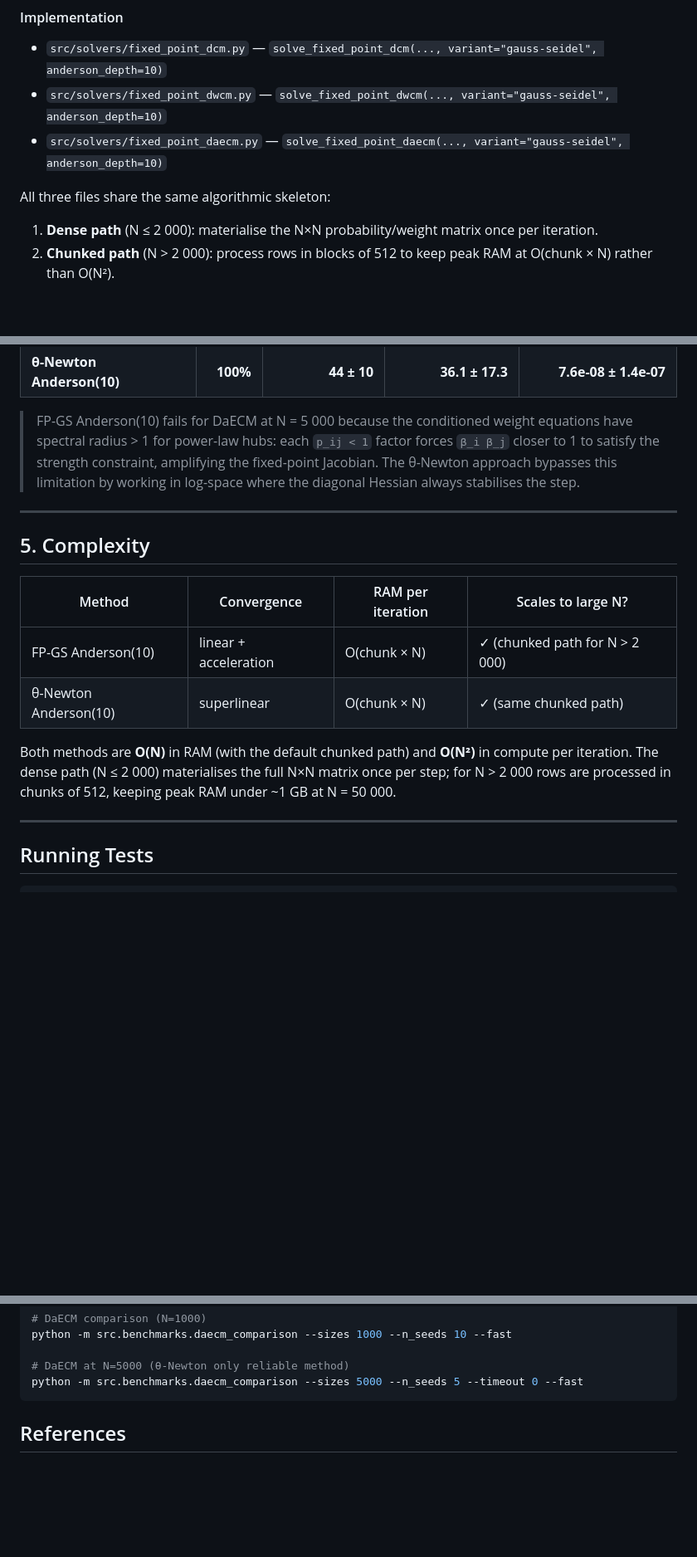
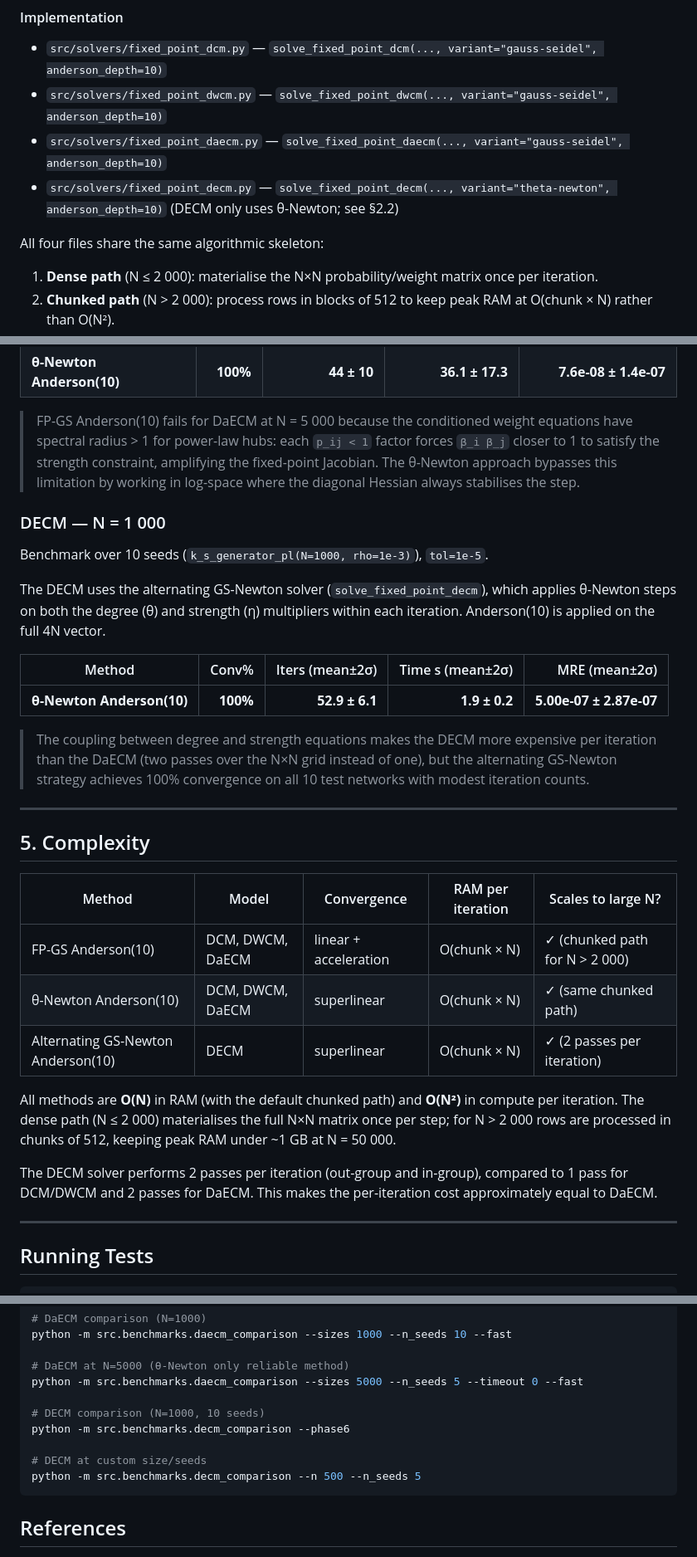
Before and after one commit to fabiosaracco/dcms, a Markdown page: README.md, 3 parts joined by grey strips. Shown at 83% size. Drawn GitHub-style; blank space fills up the shorter version.

````diff
--- a/README.md
+++ b/README.md
@@ -128,8 +162,9 @@ The coefficients `c` are found by a small `m×m` least-squares system (O(m²) pe
 - `src/solvers/fixed_point_dcm.py` — `solve_fixed_point_dcm(..., variant="gauss-seidel", anderson_depth=10)`
 - `src/solvers/fixed_point_dwcm.py` — `solve_fixed_point_dwcm(..., variant="gauss-seidel", anderson_depth=10)`
 - `src/solvers/fixed_point_daecm.py` — `solve_fixed_point_daecm(..., variant="gauss-seidel", anderson_depth=10)`
+- `src/solvers/fixed_point_decm.py` — `solve_fixed_point_decm(..., variant="theta-newton", anderson_depth=10)` (DECM only uses θ-Newton; see §2.2)
 
-All three files share the same algorithmic skeleton:
+All four files share the same algorithmic skeleton:
 
 1. **Dense path** (N ≤ 2 000): materialise the N×N probability/weight matrix once per iteration.
 2. **Chunked path** (N > 2 000): process rows in blocks of 512 to keep peak RAM at O(chunk × N) rather than O(N²).
@@ -396,16 +480,31 @@ Benchmark over 5 seeds (0–4), `k_s_generator_pl(N=5000, rho=1e-3)`, 150 s per
 
 > FP-GS Anderson(10) fails for DaECM at N = 5 000 because the conditioned weight equations have spectral radius > 1 for power-law hubs: each `p_ij < 1` factor forces `β_i β_j` closer to 1 to satisfy the strength constraint, amplifying the fixed-point Jacobian.  The θ-Newton approach bypasses this limitation by working in log-space where the diagonal Hessian always stabilises the step.
 
+### DECM — N = 1 000
+
+Benchmark over 10 seeds (`k_s_generator_pl(N=1000, rho=1e-3)`), `tol=1e-5`.
+
+The DECM uses the alternating GS-Newton solver (`solve_fixed_point_decm`), which applies θ-Newton steps on both the degree (θ) and strength (η) multipliers within each iteration.  Anderson(10) is applied on the full 4N vector.
+
+| Method | Conv% | Iters (mean±2σ) | Time s (mean±2σ) | MRE (mean±2σ) |
+|--------|------:|----------------:|-----------------:|---------------:|
+| **θ-Newton Anderson(10)** | **100%** | **52.9 ± 6.1** | **1.9 ± 0.2** | **5.00e-07 ± 2.87e-07** |
+
+> The coupling between degree and strength equations makes the DECM more expensive per iteration than the DaECM (two passes over the N×N grid instead of one), but the alternating GS-Newton strategy achieves 100% convergence on all 10 test networks with modest iteration counts.
+
 ---
 
 ## 5. Complexity
 
-| Method | Convergence | RAM per iteration | Scales to large N? |
-|--------|-------------|-------------------|--------------------|
-| FP-GS Anderson(10) | linear + acceleration | O(chunk × N) | ✓ (chunked path for N > 2 000) |
-| θ-Newton Anderson(10) | superlinear | O(chunk × N) | ✓ (same chunked path) |
+| Method | Model | Convergence | RAM per iteration | Scales to large N? |
+|--------|-------|-------------|-------------------|--------------------|
+| FP-GS Anderson(10) | DCM, DWCM, DaECM | linear + acceleration | O(chunk × N) | ✓ (chunked path for N > 2 000) |
+| θ-Newton Anderson(10) | DCM, DWCM, DaECM | superlinear | O(chunk × N) | ✓ (same chunked path) |
+| Alternating GS-Newton Anderson(10) | DECM | superlinear | O(chunk × N) | ✓ (2 passes per iteration) |
 
-Both methods are **O(N)** in RAM (with the default chunked path) and **O(N²)** in compute per iteration.  The dense path (N ≤ 2 000) materialises the full N×N matrix once per step; for N > 2 000 rows are processed in chunks of 512, keeping peak RAM under ~1 GB at N = 50 000.
+All methods are **O(N)** in RAM (with the default chunked path) and **O(N²)** in compute per iteration.  The dense path (N ≤ 2 000) materialises the full N×N matrix once per step; for N > 2 000 rows are processed in chunks of 512, keeping peak RAM under ~1 GB at N = 50 000.
+
+The DECM solver performs 2 passes per iteration (out-group and in-group), compared to 1 pass for DCM/DWCM and 2 passes for DaECM.  This makes the per-iteration cost approximately equal to DaECM.
 
 ---
 
@@ -435,6 +534,12 @@ python -m src.benchmarks.daecm_comparison --sizes 1000 --n_seeds 10 --fast
 
 # DaECM at N=5000 (θ-Newton only reliable method)
 python -m src.benchmarks.daecm_comparison --sizes 5000 --n_seeds 5 --timeout 0 --fast
+
+# DECM comparison (N=1000, 10 seeds)
+python -m src.benchmarks.decm_comparison --phase6
+
+# DECM at custom size/seeds
+python -m src.benchmarks.decm_comparison --n 500 --n_seeds 5
 ```
 
 ## References
````
Also changed, not shown: other parts of README.md (+89 -6 lines).
